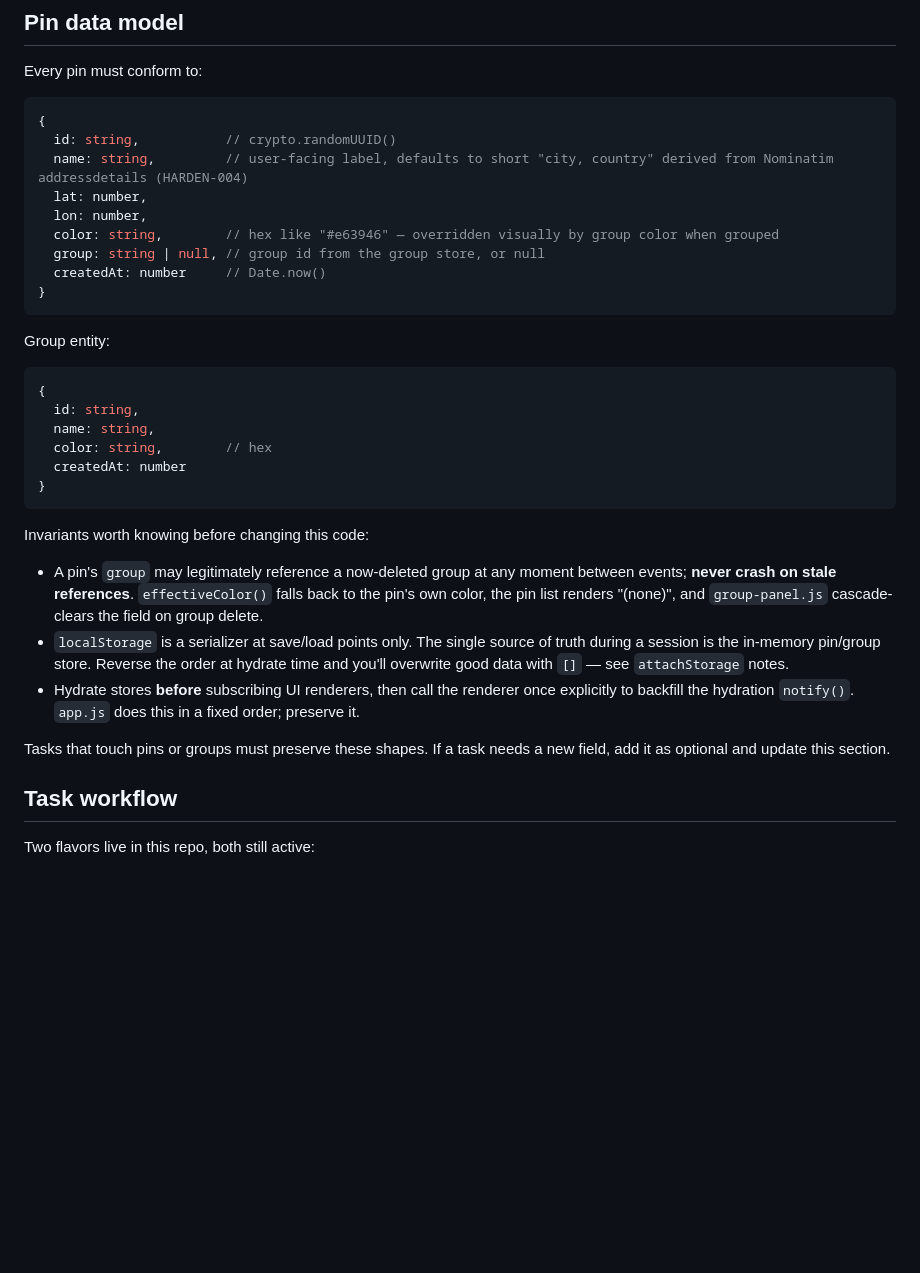
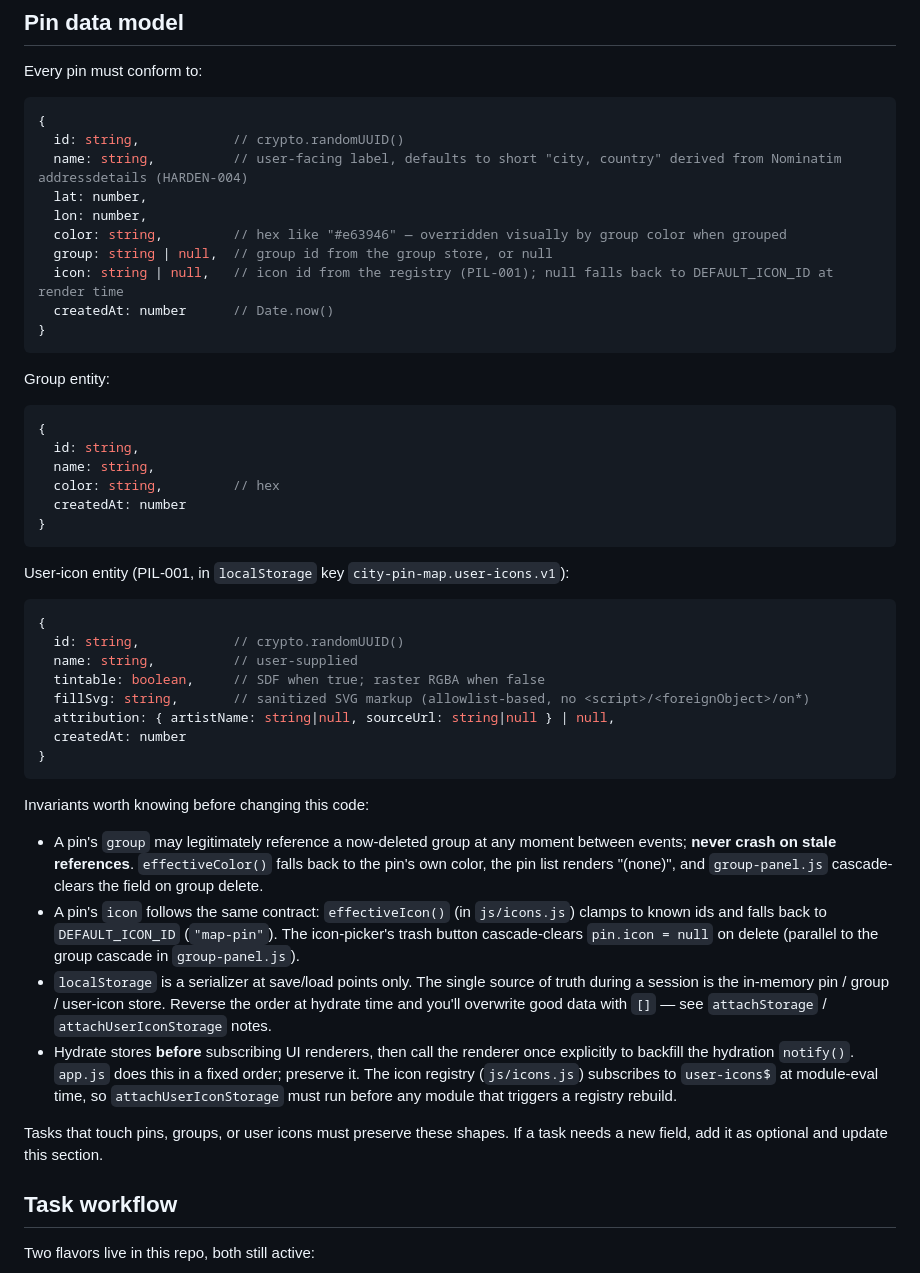
Before and after one commit to tyadzhak/city-pin-map, a Markdown page: CLAUDE.md, the part around one of its changes. Drawn GitHub-style; blank space fills up the shorter version.

````diff
--- a/CLAUDE.md
+++ b/CLAUDE.md
@@ -86,13 +93,14 @@ Every pin must conform to:
 
 ```js
 {
-  id: string,           // crypto.randomUUID()
-  name: string,         // user-facing label, defaults to short "city, country" derived from Nominatim addressdetails (HARDEN-004)
+  id: string,            // crypto.randomUUID()
+  name: string,          // user-facing label, defaults to short "city, country" derived from Nominatim addressdetails (HARDEN-004)
   lat: number,
   lon: number,
-  color: string,        // hex like "#e63946" — overridden visually by group color when grouped
-  group: string | null, // group id from the group store, or null
-  createdAt: number     // Date.now()
+  color: string,         // hex like "#e63946" — overridden visually by group color when grouped
+  group: string | null,  // group id from the group store, or null
+  icon: string | null,   // icon id from the registry (PIL-001); null falls back to DEFAULT_ICON_ID at render time
+  createdAt: number      // Date.now()
 }
 ```
 
@@ -102,7 +110,20 @@ Group entity:
 {
   id: string,
   name: string,
-  color: string,        // hex
+  color: string,         // hex
+  createdAt: number
+}
+```
+
+User-icon entity (PIL-001, in `localStorage` key `city-pin-map.user-icons.v1`):
+
+```js
+{
+  id: string,            // crypto.randomUUID()
+  name: string,          // user-supplied
+  tintable: boolean,     // SDF when true; raster RGBA when false
+  fillSvg: string,       // sanitized SVG markup (allowlist-based, no <script>/<foreignObject>/on*)
+  attribution: { artistName: string|null, sourceUrl: string|null } | null,
   createdAt: number
 }
 ```
@@ -110,10 +131,11 @@ Group entity:
 Invariants worth knowing before changing this code:
 
 - A pin's `group` may legitimately reference a now-deleted group at any moment between events; **never crash on stale references**. `effectiveColor()` falls back to the pin's own color, the pin list renders "(none)", and `group-panel.js` cascade-clears the field on group delete.
-- `localStorage` is a serializer at save/load points only. The single source of truth during a session is the in-memory pin/group store. Reverse the order at hydrate time and you'll overwrite good data with `[]` — see `attachStorage` notes.
-- Hydrate stores **before** subscribing UI renderers, then call the renderer once explicitly to backfill the hydration `notify()`. `app.js` does this in a fixed order; preserve it.
+- A pin's `icon` follows the same contract: `effectiveIcon()` (in `js/icons.js`) clamps to known ids and falls back to `DEFAULT_ICON_ID` (`"map-pin"`). The icon-picker's trash button cascade-clears `pin.icon = null` on delete (parallel to the group cascade in `group-panel.js`).
+- `localStorage` is a serializer at save/load points only. The single source of truth during a session is the in-memory pin / group / user-icon store. Reverse the order at hydrate time and you'll overwrite good data with `[]` — see `attachStorage` / `attachUserIconStorage` notes.
+- Hydrate stores **before** subscribing UI renderers, then call the renderer once explicitly to backfill the hydration `notify()`. `app.js` does this in a fixed order; preserve it. The icon registry (`js/icons.js`) subscribes to `user-icons$` at module-eval time, so `attachUserIconStorage` must run before any module that triggers a registry rebuild.
 
-Tasks that touch pins or groups must preserve these shapes. If a task needs a new field, add it as optional and update this section.
+Tasks that touch pins, groups, or user icons must preserve these shapes. If a task needs a new field, add it as optional and update this section.
 
 ## Task workflow
 
````
Also changed, not shown: other parts of CLAUDE.md (+17 -10 lines).
